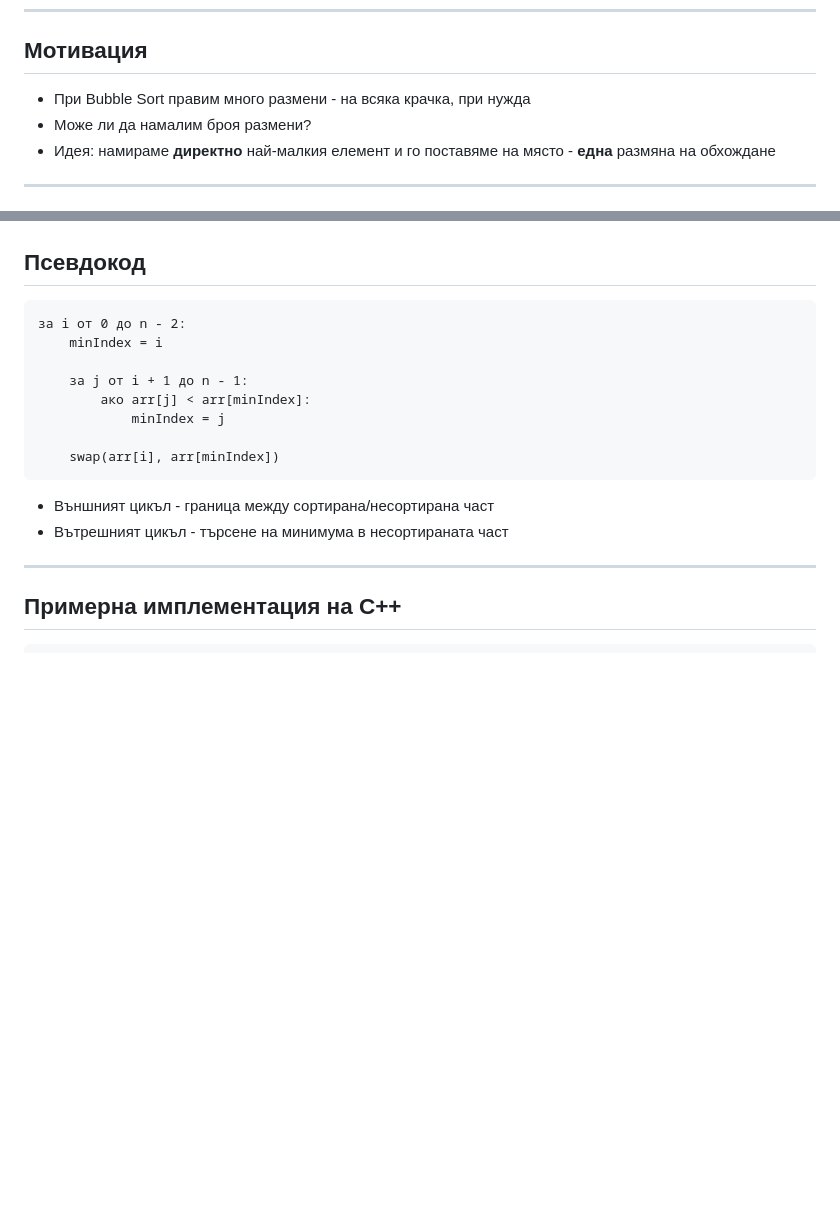
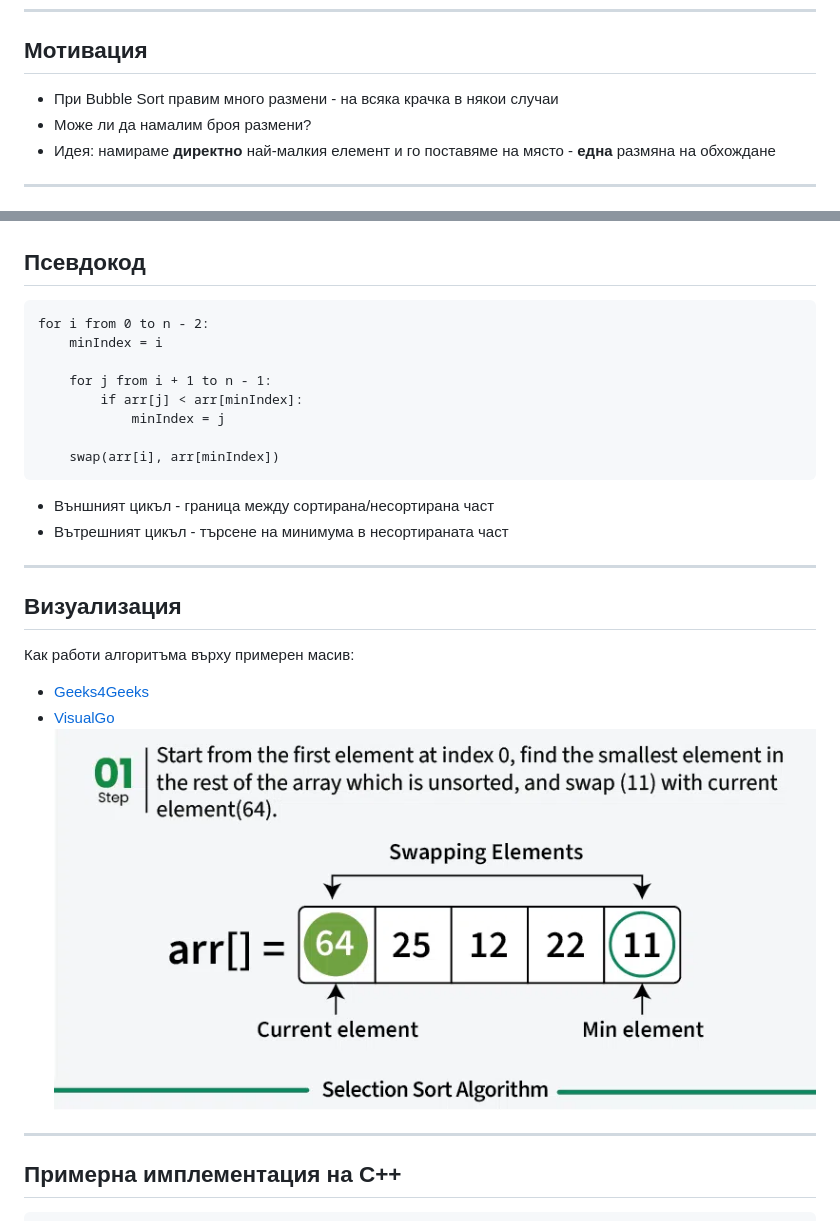
Before and after one commit to yordan-vladov/algorithms-lectures, a Markdown page: 06-selection-sort/selection_sort.md, 2 parts joined by grey strips. Drawn GitHub-style; pictures changed too: attachments/Selection_Sort_Visualization.png (added); blank space fills up the shorter version.

````diff
--- a/06-selection-sort/selection_sort.md
+++ b/06-selection-sort/selection_sort.md
@@ -14,7 +14,7 @@
 
 ## Мотивация
 
-- При Bubble Sort правим много размени - на всяка крачка, при нужда
+- При Bubble Sort правим много размени - на всяка крачка в някои случаи
 - Може ли да намалим броя размени?
 - Идея: намираме **директно** най-малкия елемент и го поставяме на място - **една** размяна на обхождане
 
@@ -69,11 +69,11 @@
 ## Псевдокод
 
 ```
-за i от 0 до n - 2:
+for i from 0 to n - 2:
     minIndex = i
 
-    за j от i + 1 до n - 1:
-        ако arr[j] < arr[minIndex]:
+    for j from i + 1 to n - 1:
+        if arr[j] < arr[minIndex]:
             minIndex = j
 
     swap(arr[i], arr[minIndex])
@@ -81,6 +81,15 @@
 
 - Външният цикъл - граница между сортирана/несортирана част
 - Вътрешният цикъл - търсене на минимума в несортираната част
+
+---
+
+## Визуализация
+
+Как работи алгоритъма върху примерен масив:
+- [Geeks4Geeks](https://www.geeksforgeeks.org/dsa/selection-sort-algorithm-2/)
+- [VisualGo](https://visualgo.net/en/sorting)
+![](/attachments/Selection_Sort_Visualization.png)
 
 ---
 
````
Also changed, not shown: other parts of 06-selection-sort/selection_sort.md (+20 -20 lines), 05-bubble-sort/bubble_sort.md (+21 -14 lines), 07-insertion-sort/insertion_sort.md (+5 -4 lines), attachments/Bubble_Sort_Visualisation.png (added).
